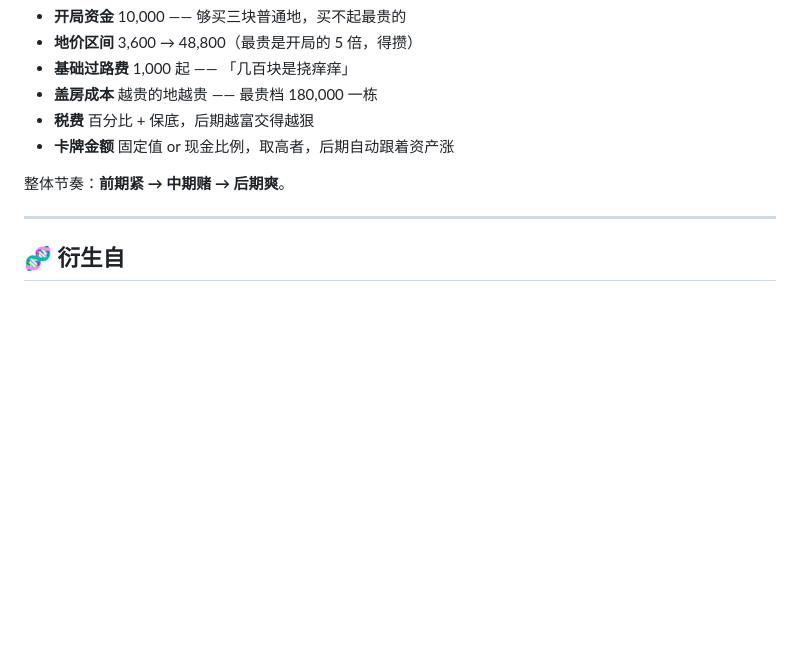
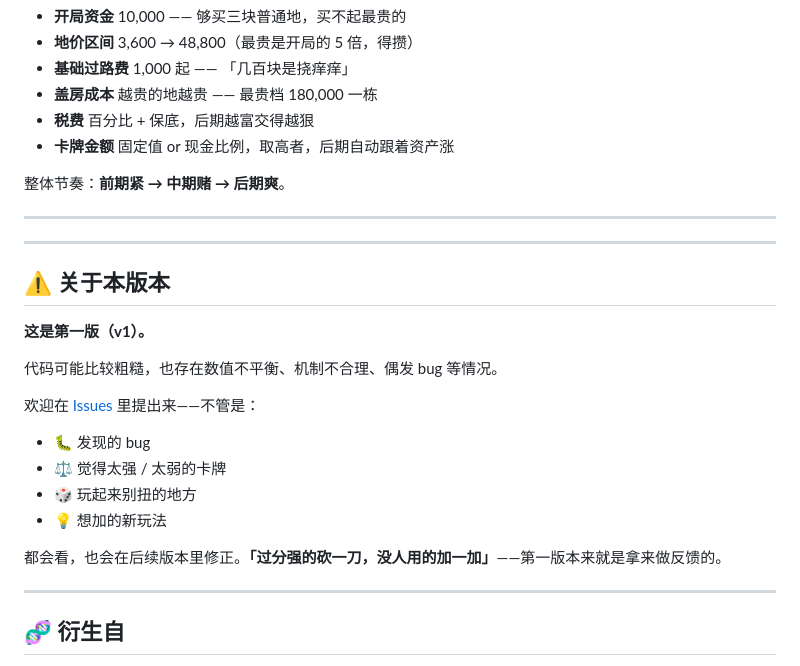
Before and after one commit to feiyu-whale/cyber-tycoon-nuke, a Markdown page: README.md, the part around the change. Rendered like a GitHub page; blank space fills up the shorter version.

Commit message:
docs: 补充第一版说明，欢迎反馈 bug / 平衡问题

```diff
--- a/README.md
+++ b/README.md
@@ -77,6 +77,24 @@ python3 -m http.server 8000
 
 ---
 
+---
+
+## ⚠️ 关于本版本
+
+**这是第一版（v1）。**
+
+代码可能比较粗糙，也存在数值不平衡、机制不合理、偶发 bug 等情况。
+
+欢迎在 [Issues](../../issues) 里提出来——不管是：
+- 🐛 发现的 bug
+- ⚖️ 觉得太强 / 太弱的卡牌
+- 🎲 玩起来别扭的地方
+- 💡 想加的新玩法
+
+都会看，也会在后续版本里修正。**「过分强的砍一刀，没人用的加一加」**——第一版本来就是拿来做反馈的。
+
+---
+
 ## 🧬 衍生自
 
 本项目基于 [intrepidcoder/monopoly](https://github.com/intrepidcoder/monopoly)（MIT）的经典大富翁引擎改造，
```
